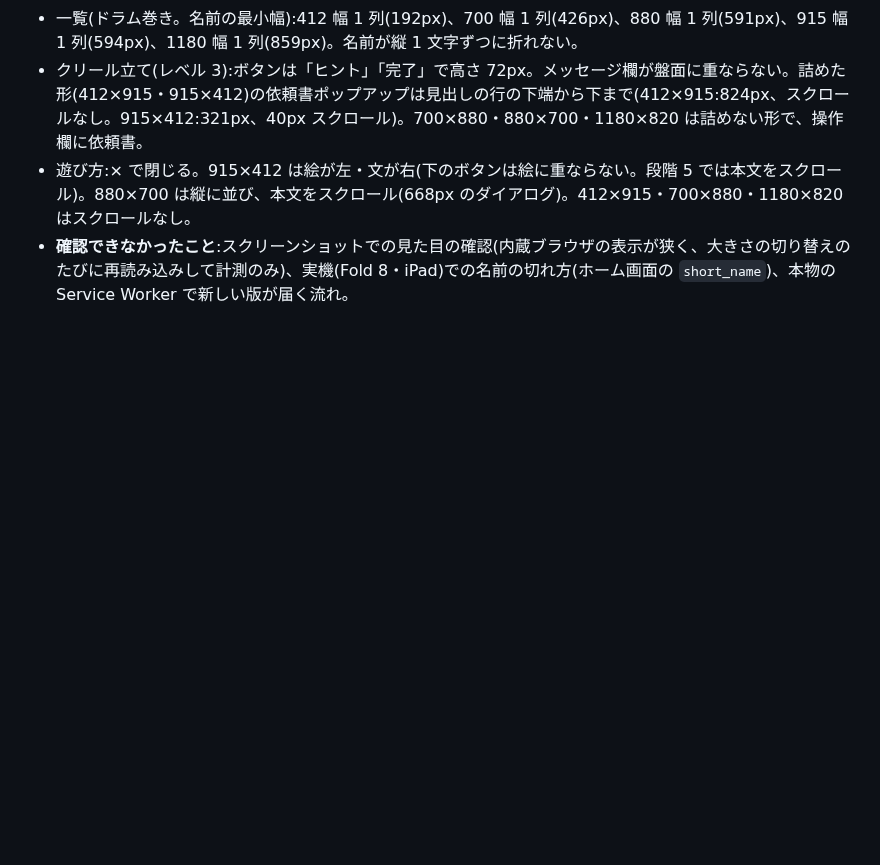
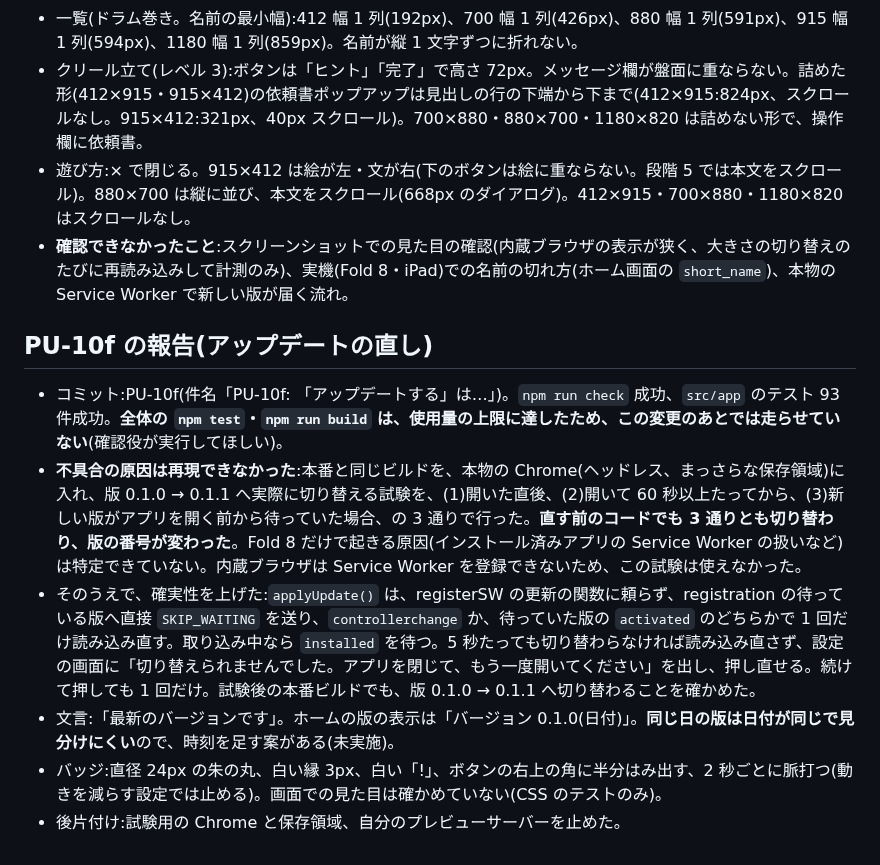
Before and after one commit to elengine/the-seikei, a Markdown page: docs/progress_log_pu.md, the part around the change. Drawn GitHub-style; blank space fills up the shorter version.

Commit message:
PU-10f の報告
Co-Authored-By: Claude Sonnet 5.5 <noreply@anthropic.com>

```diff
--- a/docs/progress_log_pu.md
+++ b/docs/progress_log_pu.md
@@ -326,3 +326,12 @@
 - クリール立て(レベル 3):ボタンは「ヒント」「完了」で高さ 72px。メッセージ欄が盤面に重ならない。詰めた形(412×915・915×412)の依頼書ポップアップは見出しの行の下端から下まで(412×915:824px、スクロールなし。915×412:321px、40px スクロール)。700×880・880×700・1180×820 は詰めない形で、操作欄に依頼書。
 - 遊び方:× で閉じる。915×412 は絵が左・文が右(下のボタンは絵に重ならない。段階 5 では本文をスクロール)。880×700 は縦に並び、本文をスクロール(668px のダイアログ)。412×915・700×880・1180×820 はスクロールなし。
 - **確認できなかったこと**:スクリーンショットでの見た目の確認(内蔵ブラウザの表示が狭く、大きさの切り替えのたびに再読み込みして計測のみ)、実機(Fold 8・iPad)での名前の切れ方(ホーム画面の `short_name`)、本物の Service Worker で新しい版が届く流れ。
+
+## PU-10f の報告(アップデートの直し)
+
+- コミット:PU-10f(件名「PU-10f: 「アップデートする」は…」)。`npm run check` 成功、`src/app` のテスト 93 件成功。**全体の `npm test`・`npm run build` は、使用量の上限に達したため、この変更のあとでは走らせていない**(確認役が実行してほしい)。
+- **不具合の原因は再現できなかった**:本番と同じビルドを、本物の Chrome(ヘッドレス、まっさらな保存領域)に入れ、版 0.1.0 → 0.1.1 へ実際に切り替える試験を、(1)開いた直後、(2)開いて 60 秒以上たってから、(3)新しい版がアプリを開く前から待っていた場合、の 3 通りで行った。**直す前のコードでも 3 通りとも切り替わり、版の番号が変わった**。Fold 8 だけで起きる原因(インストール済みアプリの Service Worker の扱いなど)は特定できていない。内蔵ブラウザは Service Worker を登録できないため、この試験は使えなかった。
+- そのうえで、確実性を上げた:`applyUpdate()` は、registerSW の更新の関数に頼らず、registration の待っている版へ直接 `SKIP_WAITING` を送り、`controllerchange` か、待っていた版の `activated` のどちらかで 1 回だけ読み込み直す。取り込み中なら `installed` を待つ。5 秒たっても切り替わらなければ読み込み直さず、設定の画面に「切り替えられませんでした。アプリを閉じて、もう一度開いてください」を出し、押し直せる。続けて押しても 1 回だけ。試験後の本番ビルドでも、版 0.1.0 → 0.1.1 へ切り替わることを確かめた。
+- 文言:「最新のバージョンです」。ホームの版の表示は「バージョン 0.1.0(日付)」。**同じ日の版は日付が同じで見分けにくい**ので、時刻を足す案がある(未実施)。
+- バッジ:直径 24px の朱の丸、白い縁 3px、白い「!」、ボタンの右上の角に半分はみ出す、2 秒ごとに脈打つ(動きを減らす設定では止める)。画面での見た目は確かめていない(CSS のテストのみ)。
+- 後片付け:試験用の Chrome と保存領域、自分のプレビューサーバーを止めた。
```
